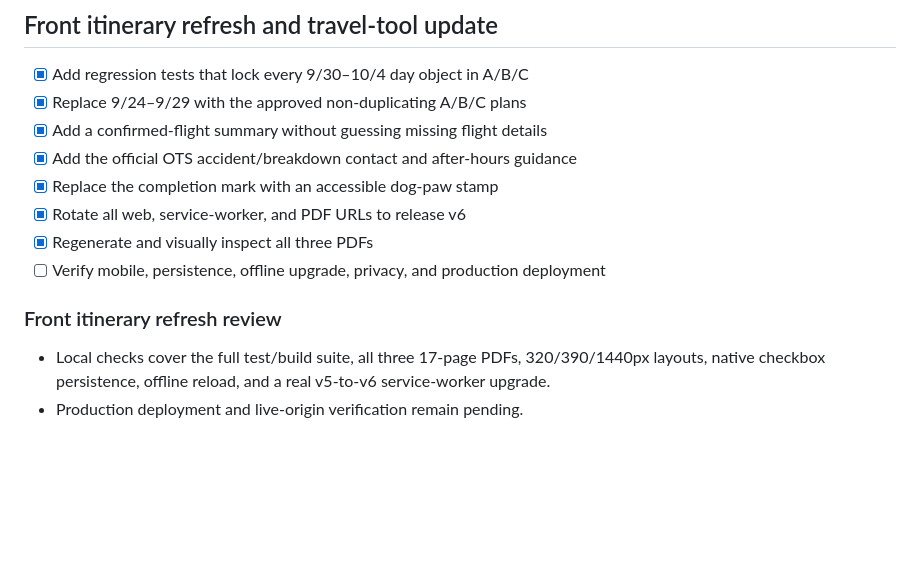
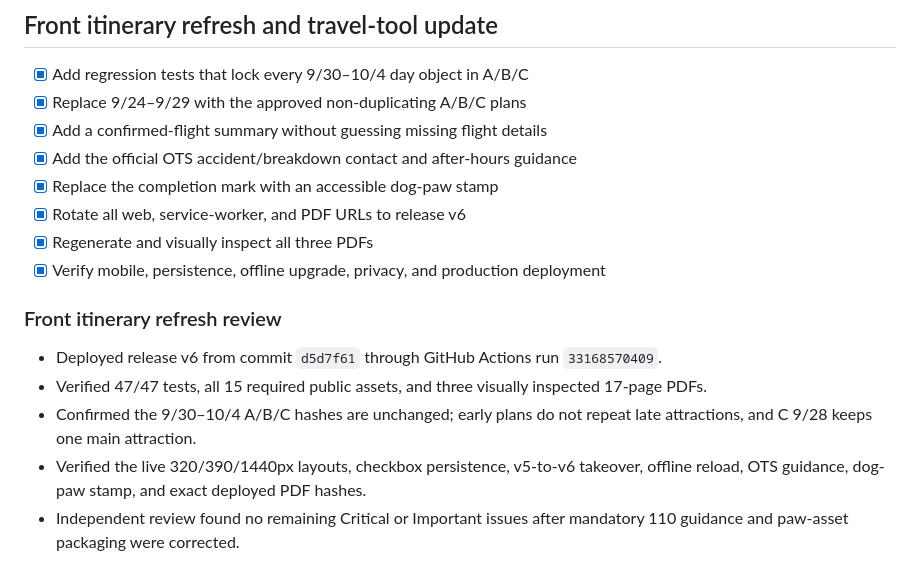
Before and after one commit to garytan0722/okinawa-family-travel, a Markdown page: tasks/todo.md, the part around the change. Drawn GitHub-style; blank space fills up the shorter version.

Commit message:
docs: record v6 deployment verification

```diff
--- a/tasks/todo.md
+++ b/tasks/todo.md
@@ -87,9 +87,12 @@
 - [x] Replace the completion mark with an accessible dog-paw stamp
 - [x] Rotate all web, service-worker, and PDF URLs to release v6
 - [x] Regenerate and visually inspect all three PDFs
-- [ ] Verify mobile, persistence, offline upgrade, privacy, and production deployment
+- [x] Verify mobile, persistence, offline upgrade, privacy, and production deployment
 
 ### Front itinerary refresh review
 
-- Local checks cover the full test/build suite, all three 17-page PDFs, 320/390/1440px layouts, native checkbox persistence, offline reload, and a real v5-to-v6 service-worker upgrade.
-- Production deployment and live-origin verification remain pending.
+- Deployed release v6 from commit `d5d7f61` through GitHub Actions run `33168570409`.
+- Verified 47/47 tests, all 15 required public assets, and three visually inspected 17-page PDFs.
+- Confirmed the 9/30–10/4 A/B/C hashes are unchanged; early plans do not repeat late attractions, and C 9/28 keeps one main attraction.
+- Verified the live 320/390/1440px layouts, checkbox persistence, v5-to-v6 takeover, offline reload, OTS guidance, dog-paw stamp, and exact deployed PDF hashes.
+- Independent review found no remaining Critical or Important issues after mandatory 110 guidance and paw-asset packaging were corrected.
```
